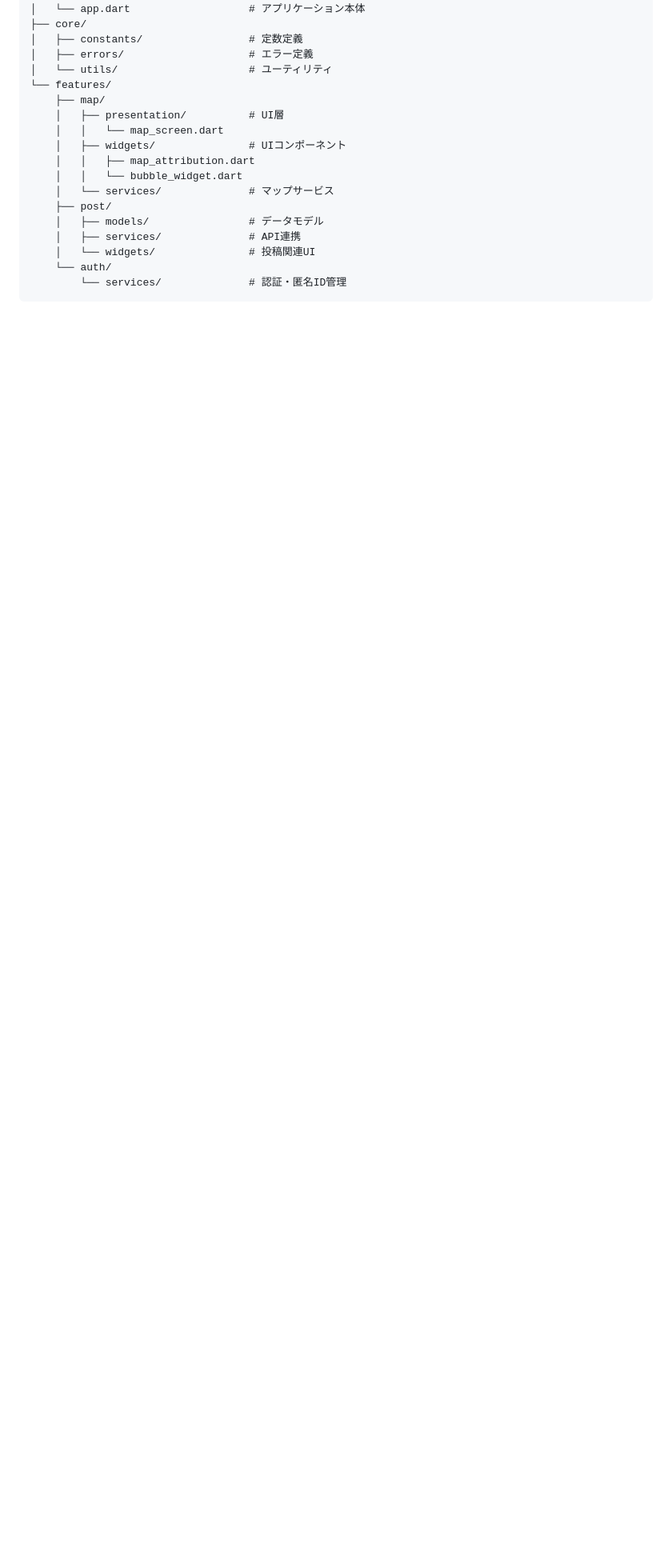
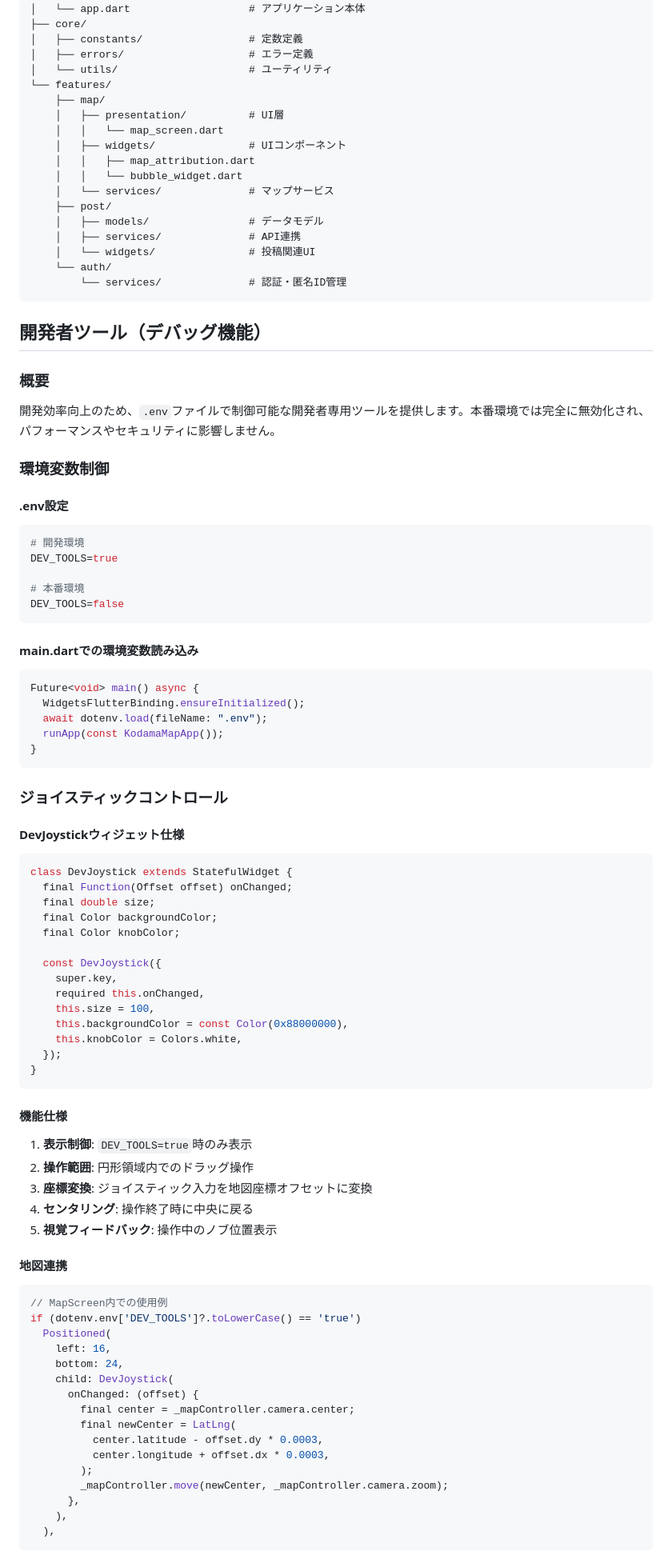
Before and after one commit to nharu-0630/Codama, a Markdown page: frontend/doc/design.md, the part around the change printed below. Shown: that part at 80% size. GitHub-like rendering; blank space fills up the shorter version.

````diff
--- a/frontend/doc/design.md
+++ b/frontend/doc/design.md
@@ -665,3 +665,76 @@ lib/
         └── services/              # 認証・匿名ID管理
 ```
 
+## 開発者ツール（デバッグ機能）
+
+### 概要
+
+開発効率向上のため、`.env`ファイルで制御可能な開発者専用ツールを提供します。本番環境では完全に無効化され、パフォーマンスやセキュリティに影響しません。
+
+### 環境変数制御
+
+#### .env設定
+```bash
+# 開発環境
+DEV_TOOLS=true
+
+# 本番環境
+DEV_TOOLS=false
+```
+
+#### main.dartでの環境変数読み込み
+```dart
+Future<void> main() async {
+  WidgetsFlutterBinding.ensureInitialized();
+  await dotenv.load(fileName: ".env");
+  runApp(const KodamaMapApp());
+}
+```
+
+### ジョイスティックコントロール
+
+#### DevJoystickウィジェット仕様
+```dart
+class DevJoystick extends StatefulWidget {
+  final Function(Offset offset) onChanged;
+  final double size;
+  final Color backgroundColor;
+  final Color knobColor;
+
+  const DevJoystick({
+    super.key,
+    required this.onChanged,
+    this.size = 100,
+    this.backgroundColor = const Color(0x88000000),
+    this.knobColor = Colors.white,
+  });
+}
+```
+
+#### 機能仕様
+1. **表示制御**: `DEV_TOOLS=true`時のみ表示
+2. **操作範囲**: 円形領域内でのドラッグ操作
+3. **座標変換**: ジョイスティック入力を地図座標オフセットに変換
+4. **センタリング**: 操作終了時に中央に戻る
+5. **視覚フィードバック**: 操作中のノブ位置表示
+
+#### 地図連携
+```dart
+// MapScreen内での使用例
+if (dotenv.env['DEV_TOOLS']?.toLowerCase() == 'true')
+  Positioned(
+    left: 16,
+    bottom: 24,
+    child: DevJoystick(
+      onChanged: (offset) {
+        final center = _mapController.camera.center;
+        final newCenter = LatLng(
+          center.latitude - offset.dy * 0.0003,
+          center.longitude + offset.dx * 0.0003,
+        );
+        _mapController.move(newCenter, _mapController.camera.zoom);
+      },
+    ),
+  ),
+```
+
````
Also changed, not shown: other parts of frontend/doc/design.md (+110 -0 lines), frontend/doc/requirements.md (+15 -0 lines), frontend/doc/task.md (+169 -199 lines).
